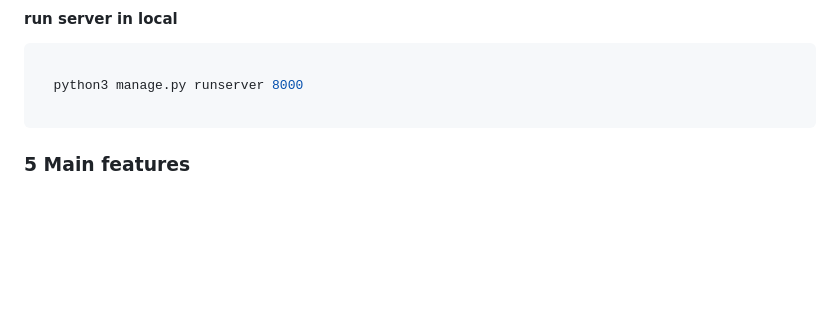
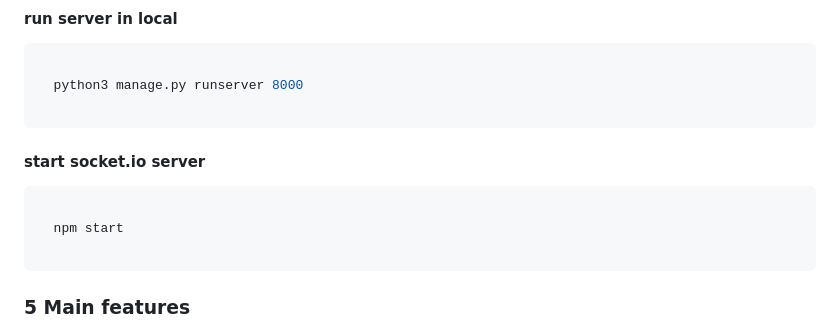
Before and after one commit to kksaki/TeachAdminBalancer, a Markdown page: readme.md, the part around the change. Rendered like a GitHub page; blank space fills up the shorter version.

````diff
--- a/readme.md
+++ b/readme.md
@@ -100,7 +100,12 @@ Once you've activated the virtual environment and installed the dependencies, yo
 
 ```
 
+#### start socket.io server
+```bash
 
+  npm start
+
+```
 
 ### 5 Main features
 
````
